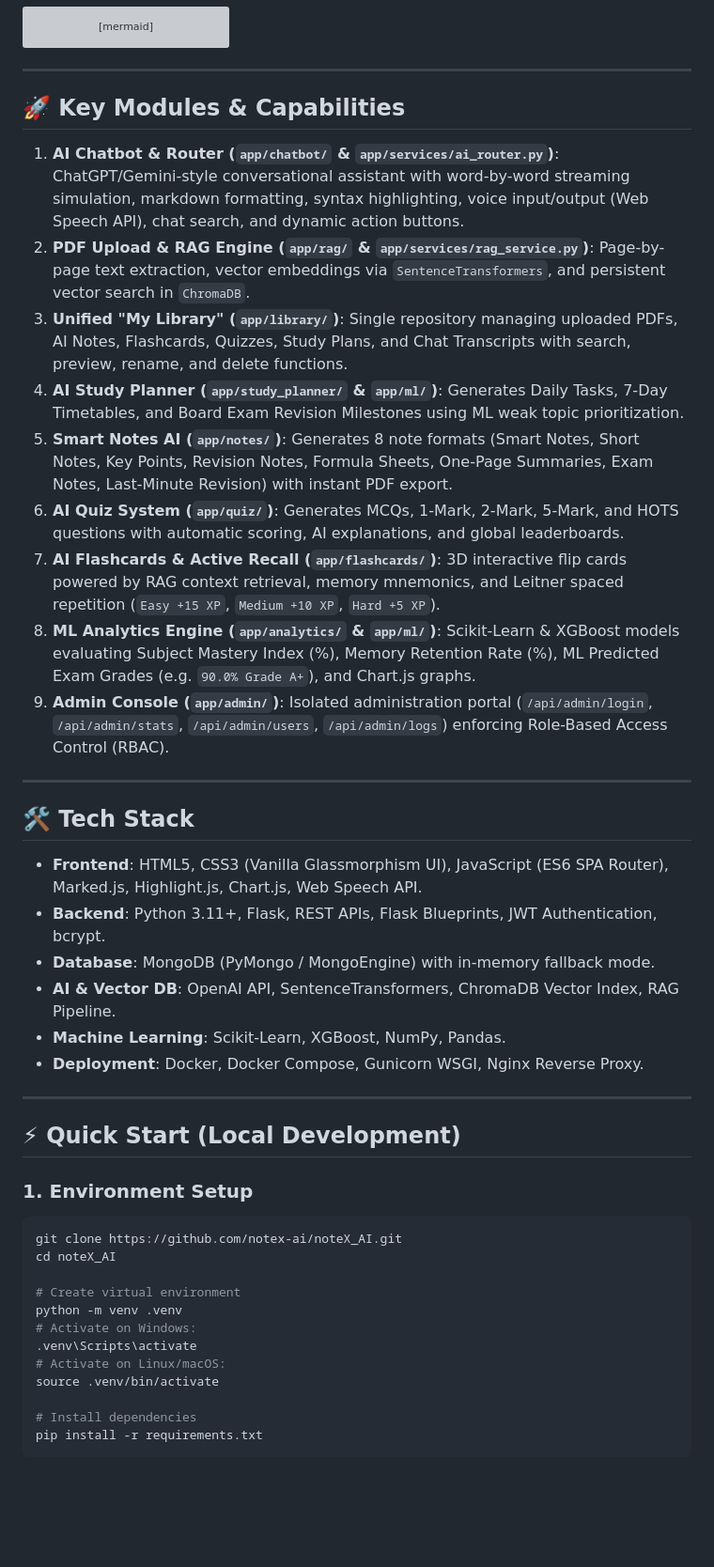
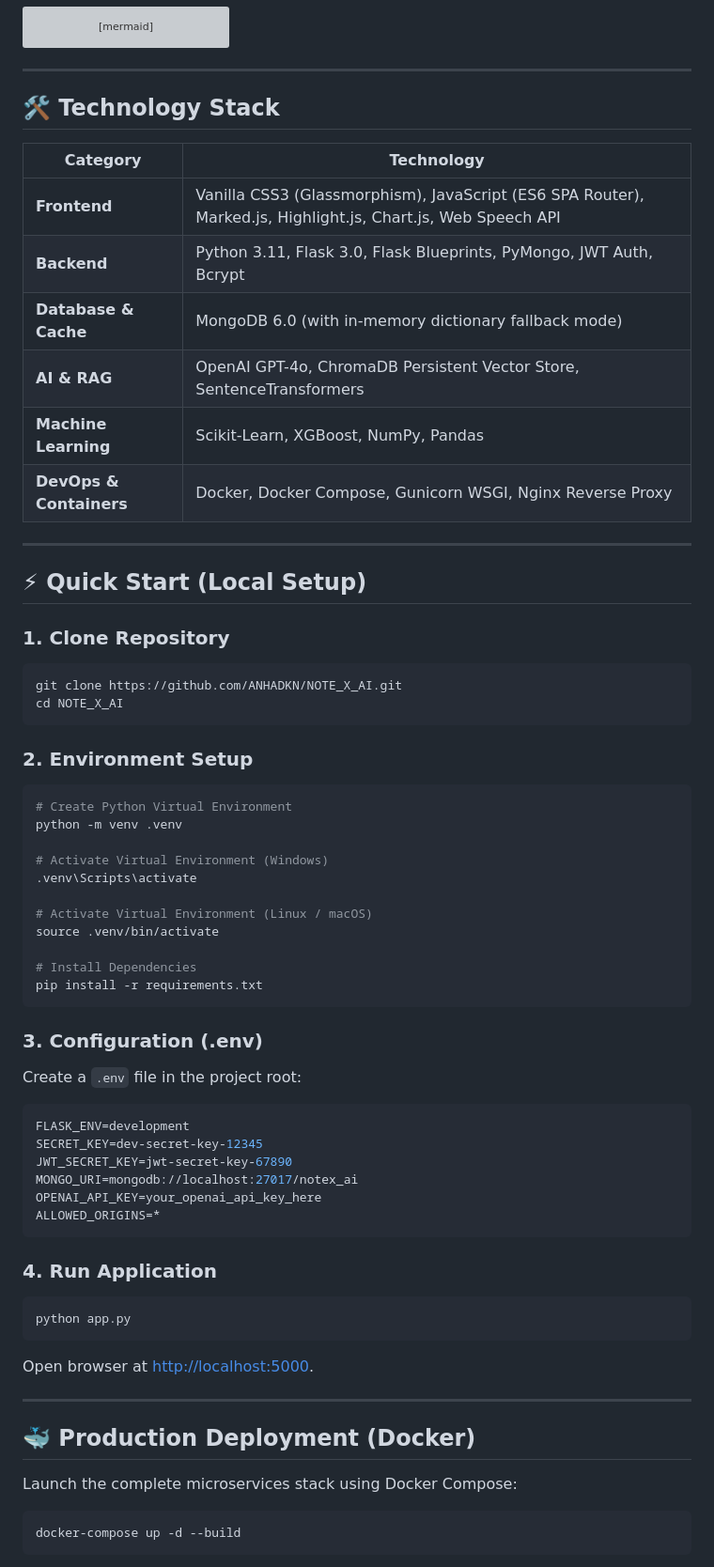
Before and after one commit to ANHADKN/NOTE_X_AI, a Markdown page: README.md, the part around one of its changes. Shown at 94% size. Rendered like a GitHub page; blank space fills up the shorter version; grey boxes are pictures that could not be loaded.

Commit message:
docs: update README with repository links and diagrams

````diff
--- a/README.md
+++ b/README.md
@@ -100,45 +134,65 @@ erDiagram
 
 ---
 
-## 🚀 Key Modules & Capabilities
+## 🛠️ Technology Stack
 
-1. **AI Chatbot & Router (`app/chatbot/` & `app/services/ai_router.py`)**: ChatGPT/Gemini-style conversational assistant with word-by-word streaming simulation, markdown formatting, syntax highlighting, voice input/output (Web Speech API), chat search, and dynamic action buttons.
-2. **PDF Upload & RAG Engine (`app/rag/` & `app/services/rag_service.py`)**: Page-by-page text extraction, vector embeddings via `SentenceTransformers`, and persistent vector search in `ChromaDB`.
-3. **Unified "My Library" (`app/library/`)**: Single repository managing uploaded PDFs, AI Notes, Flashcards, Quizzes, Study Plans, and Chat Transcripts with search, preview, rename, and delete functions.
-4. **AI Study Planner (`app/study_planner/` & `app/ml/`)**: Generates Daily Tasks, 7-Day Timetables, and Board Exam Revision Milestones using ML weak topic prioritization.
-5. **Smart Notes AI (`app/notes/`)**: Generates 8 note formats (Smart Notes, Short Notes, Key Points, Revision Notes, Formula Sheets, One-Page Summaries, Exam Notes, Last-Minute Revision) with instant PDF export.
-6. **AI Quiz System (`app/quiz/`)**: Generates MCQs, 1-Mark, 2-Mark, 5-Mark, and HOTS questions with automatic scoring, AI explanations, and global leaderboards.
-7. **AI Flashcards & Active Recall (`app/flashcards/`)**: 3D interactive flip cards powered by RAG context retrieval, memory mnemonics, and Leitner spaced repetition (`Easy +15 XP`, `Medium +10 XP`, `Hard +5 XP`).
-8. **ML Analytics Engine (`app/analytics/` & `app/ml/`)**: Scikit-Learn & XGBoost models evaluating Subject Mastery Index (%), Memory Retention Rate (%), ML Predicted Exam Grades (e.g. `90.0% Grade A+`), and Chart.js graphs.
-9. **Admin Console (`app/admin/`)**: Isolated administration portal (`/api/admin/login`, `/api/admin/stats`, `/api/admin/users`, `/api/admin/logs`) enforcing Role-Based Access Control (RBAC).
+| Category | Technology |
+|---|---|
+| **Frontend** | Vanilla CSS3 (Glassmorphism), JavaScript (ES6 SPA Router), Marked.js, Highlight.js, Chart.js, Web Speech API |
+| **Backend** | Python 3.11, Flask 3.0, Flask Blueprints, PyMongo, JWT Auth, Bcrypt |
+| **Database & Cache** | MongoDB 6.0 (with in-memory dictionary fallback mode) |
+| **AI & RAG** | OpenAI GPT-4o, ChromaDB Persistent Vector Store, SentenceTransformers |
+| **Machine Learning**| Scikit-Learn, XGBoost, NumPy, Pandas |
+| **DevOps & Containers**| Docker, Docker Compose, Gunicorn WSGI, Nginx Reverse Proxy |
 
 ---
 
-## 🛠️ Tech Stack
+## ⚡ Quick Start (Local Setup)
 
-- **Frontend**: HTML5, CSS3 (Vanilla Glassmorphism UI), JavaScript (ES6 SPA Router), Marked.js, Highlight.js, Chart.js, Web Speech API.
-- **Backend**: Python 3.11+, Flask, REST APIs, Flask Blueprints, JWT Authentication, bcrypt.
-- **Database**: MongoDB (PyMongo / MongoEngine) with in-memory fallback mode.
-- **AI & Vector DB**: OpenAI API, SentenceTransformers, ChromaDB Vector Index, RAG Pipeline.
-- **Machine Learning**: Scikit-Learn, XGBoost, NumPy, Pandas.
-- **Deployment**: Docker, Docker Compose, Gunicorn WSGI, Nginx Reverse Proxy.
+### 1. Clone Repository
+```bash
+git clone https://github.com/ANHADKN/NOTE_X_AI.git
+cd NOTE_X_AI
+```
+
+### 2. Environment Setup
+```bash
+# Create Python Virtual Environment
+python -m venv .venv
+
+# Activate Virtual Environment (Windows)
+.venv\Scripts\activate
+
+# Activate Virtual Environment (Linux / macOS)
+source .venv/bin/activate
+
+# Install Dependencies
+pip install -r requirements.txt
+```
+
+### 3. Configuration (.env)
+Create a `.env` file in the project root:
+```env
+FLASK_ENV=development
+SECRET_KEY=dev-secret-key-12345
+JWT_SECRET_KEY=jwt-secret-key-67890
+MONGO_URI=mongodb://localhost:27017/notex_ai
+OPENAI_API_KEY=your_openai_api_key_here
+ALLOWED_ORIGINS=*
+```
+
+### 4. Run Application
+```bash
+python app.py
+```
+Open browser at [http://localhost:5000](http://localhost:5000).
 
 ---
 
-## ⚡ Quick Start (Local Development)
+## 🐳 Production Deployment (Docker)
 
-### 1. Environment Setup
+Launch the complete microservices stack using Docker Compose:
+
 ```bash
-git clone https://github.com/notex-ai/noteX_AI.git
-cd noteX_AI
-
-# Create virtual environment
-python -m venv .venv
-# Activate on Windows:
-.venv\Scripts\activate
-# Activate on Linux/macOS:
-source .venv/bin/activate
-
-# Install dependencies
-pip install -r requirements.txt
+docker-compose up -d --build
 ```
````
Also changed, not shown: other parts of README.md (+77 -54 lines).
